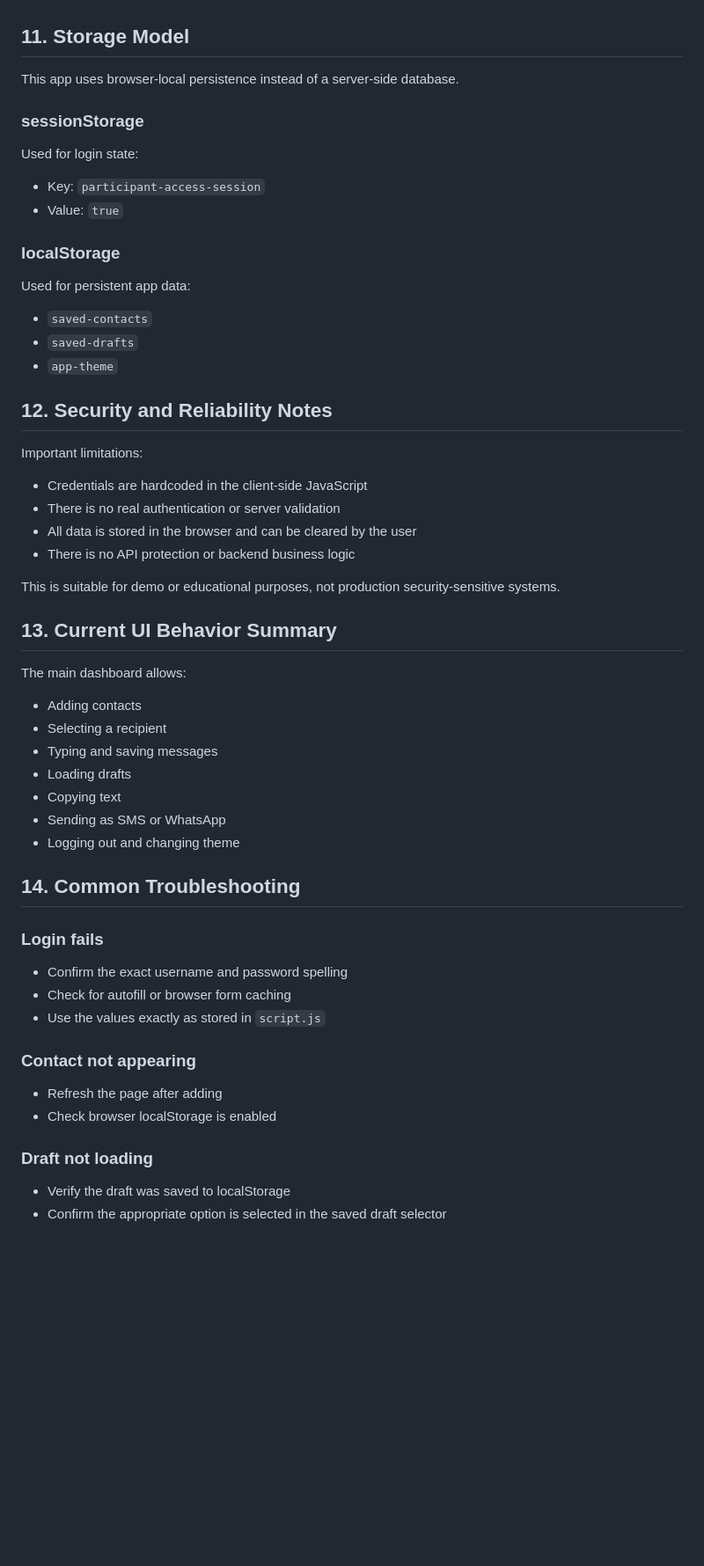
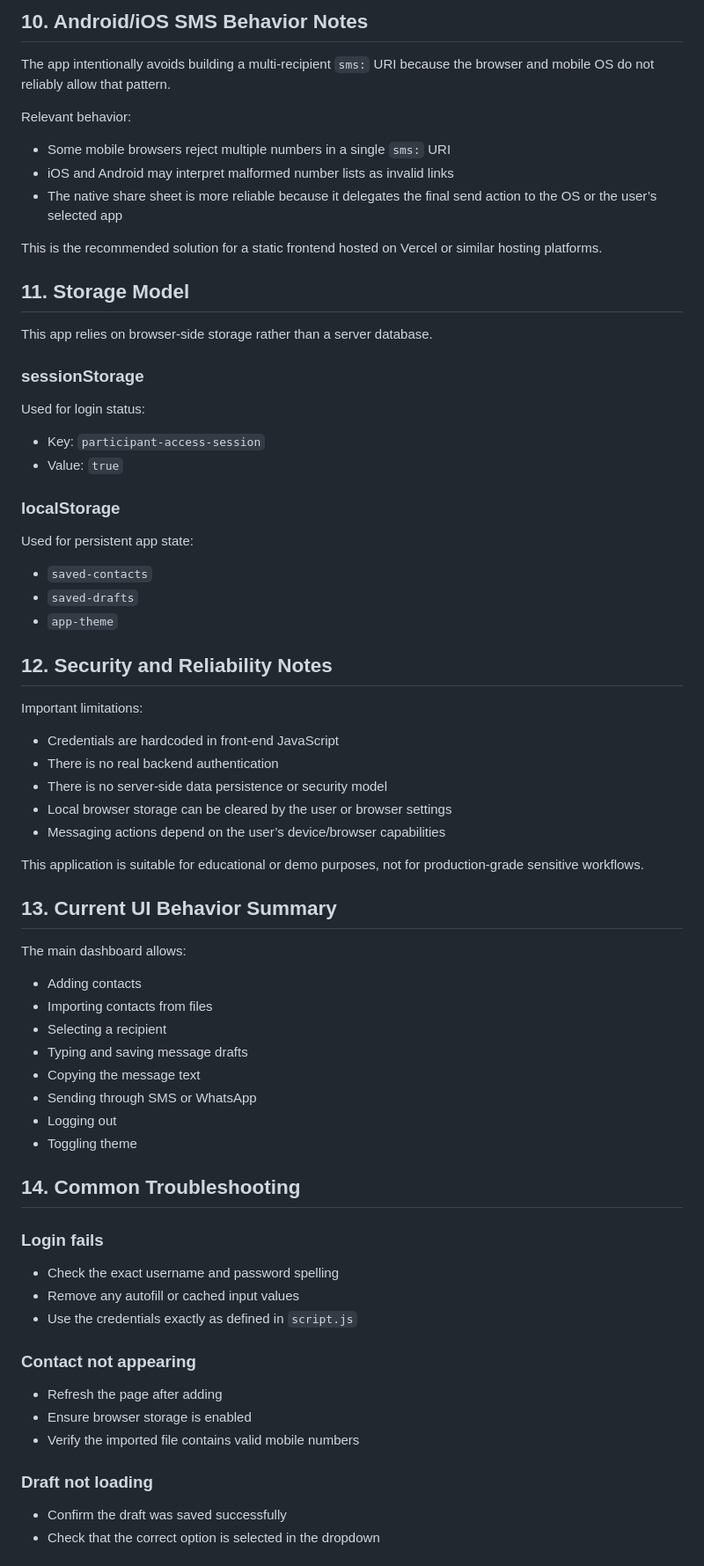
Before and after one commit to ritikrana371/testing1, a Markdown page: KNOWLEDGE_BASE.md, the part around one of its changes. Shown at 88% size. GitHub-like rendering; blank space fills up the shorter version.

```diff
--- a/KNOWLEDGE_BASE.md
+++ b/KNOWLEDGE_BASE.md
@@ -136,15 +145,25 @@ The app can copy the current message to the user clipboard using `navigator.clip
+## 10. Android/iOS SMS Behavior Notes
+The app intentionally avoids building a multi-recipient `sms:` URI because the browser and mobile OS do not reliably allow that pattern.
+
+Relevant behavior:
+
+- Some mobile browsers reject multiple numbers in a single `sms:` URI
+- iOS and Android may interpret malformed number lists as invalid links
+- The native share sheet is more reliable because it delegates the final send action to the OS or the user’s selected app
+
+This is the recommended solution for a static frontend hosted on Vercel or similar hosting platforms.
 
 ## 11. Storage Model
-This app uses browser-local persistence instead of a server-side database.
+This app relies on browser-side storage rather than a server database.
 
 ### sessionStorage
-Used for login state:
+Used for login status:
 
 - Key: `participant-access-session`
 - Value: `true`
 
 ### localStorage
-Used for persistent app data:
+Used for persistent app state:
 
 - `saved-contacts`
 - `saved-drafts`
@@ -153,36 +172,39 @@ Used for persistent app data:
 ## 12. Security and Reliability Notes
 Important limitations:
 
-- Credentials are hardcoded in the client-side JavaScript
-- There is no real authentication or server validation
-- All data is stored in the browser and can be cleared by the user
-- There is no API protection or backend business logic
+- Credentials are hardcoded in front-end JavaScript
+- There is no real backend authentication
+- There is no server-side data persistence or security model
+- Local browser storage can be cleared by the user or browser settings
+- Messaging actions depend on the user’s device/browser capabilities
 
-This is suitable for demo or educational purposes, not production security-sensitive systems.
+This application is suitable for educational or demo purposes, not for production-grade sensitive workflows.
 
 ## 13. Current UI Behavior Summary
 The main dashboard allows:
 
 - Adding contacts
+- Importing contacts from files
 - Selecting a recipient
-- Typing and saving messages
-- Loading drafts
-- Copying text
-- Sending as SMS or WhatsApp
-- Logging out and changing theme
+- Typing and saving message drafts
+- Copying the message text
+- Sending through SMS or WhatsApp
+- Logging out
+- Toggling theme
 
 ## 14. Common Troubleshooting
 
 ### Login fails
-- Confirm the exact username and password spelling
-- Check for autofill or browser form caching
-- Use the values exactly as stored in `script.js`
+- Check the exact username and password spelling
+- Remove any autofill or cached input values
+- Use the credentials exactly as defined in `script.js`
 
 ### Contact not appearing
 - Refresh the page after adding
-- Check browser localStorage is enabled
+- Ensure browser storage is enabled
+- Verify the imported file contains valid mobile numbers
 
 ### Draft not loading
-- Verify the draft was saved to localStorage
-- Confirm the appropriate option is selected in the saved draft selector
+- Confirm the draft was saved successfully
+- Check that the correct option is selected in the dropdown
 
```
Also changed, not shown: other parts of KNOWLEDGE_BASE.md (+89 -73 lines).
